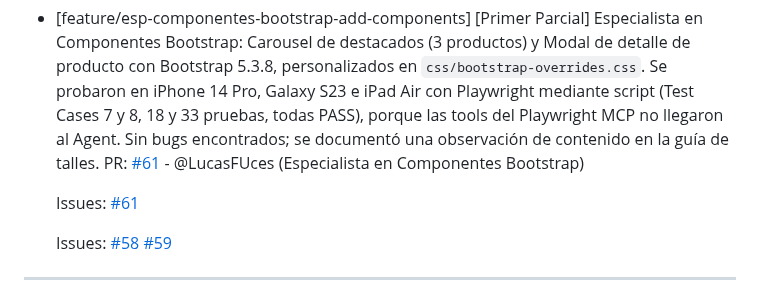
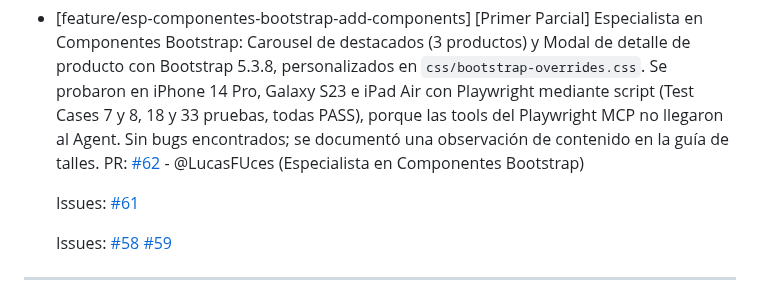
Before and after one commit to dantebiondi666-prog/tienda-online, a Markdown page: changelog.md, the part around the change. GitHub-like rendering.

Commit message:
docs(changelog): numero de PR del Especialista en Componentes Bootstrap

```diff
--- a/changelog.md
+++ b/changelog.md
@@ -19,7 +19,7 @@ PR: [#56](https://github.com/dantebiondi666-prog/tienda-online/pull/NN) - @zikol
   PR: [#60](https://github.com/dantebiondi666-prog/tienda-online/pull/60) - integrar Bootstrap y grilla responsive - @juanmartinbritos7-cmd
 
 - [feature/esp-componentes-bootstrap-add-components] [Primer Parcial] Especialista en Componentes Bootstrap: Carousel de destacados (3 productos) y Modal de detalle de producto con Bootstrap 5.3.8, personalizados en `css/bootstrap-overrides.css`. Se probaron en iPhone 14 Pro, Galaxy S23 e iPad Air con Playwright mediante script (Test Cases 7 y 8, 18 y 33 pruebas, todas PASS), porque las tools del Playwright MCP no llegaron al Agent. Sin bugs encontrados; se documentó una observación de contenido en la guía de talles.
-  PR: [#61](https://github.com/dantebiondi666-prog/tienda-online/pull/61) - @LucasFUces (Especialista en Componentes Bootstrap)
+  PR: [#62](https://github.com/dantebiondi666-prog/tienda-online/pull/62) - @LucasFUces (Especialista en Componentes Bootstrap)
 
   Issues:
   [#61](https://github.com/dantebiondi666-prog/tienda-online/issues/61)
```
